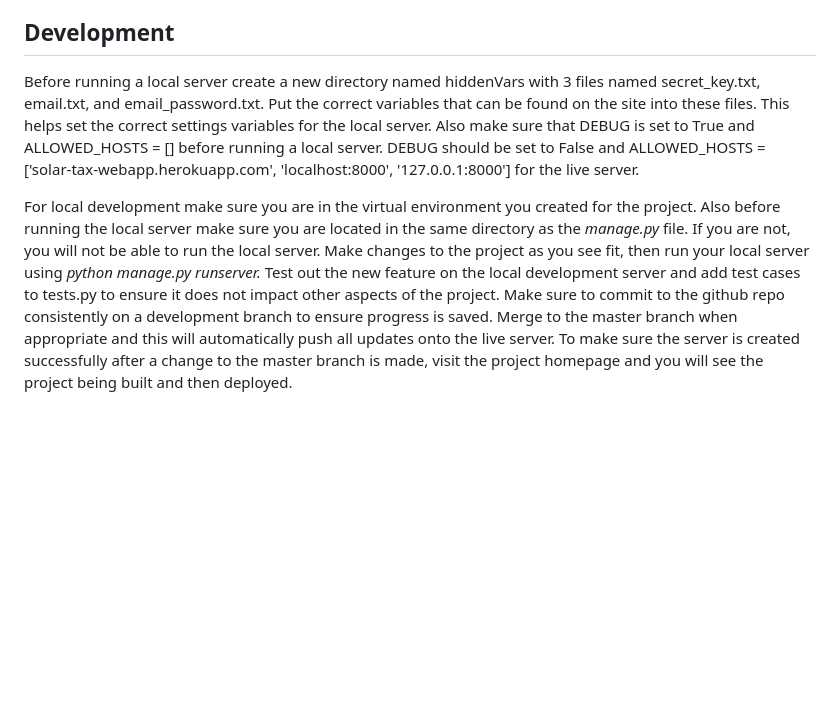
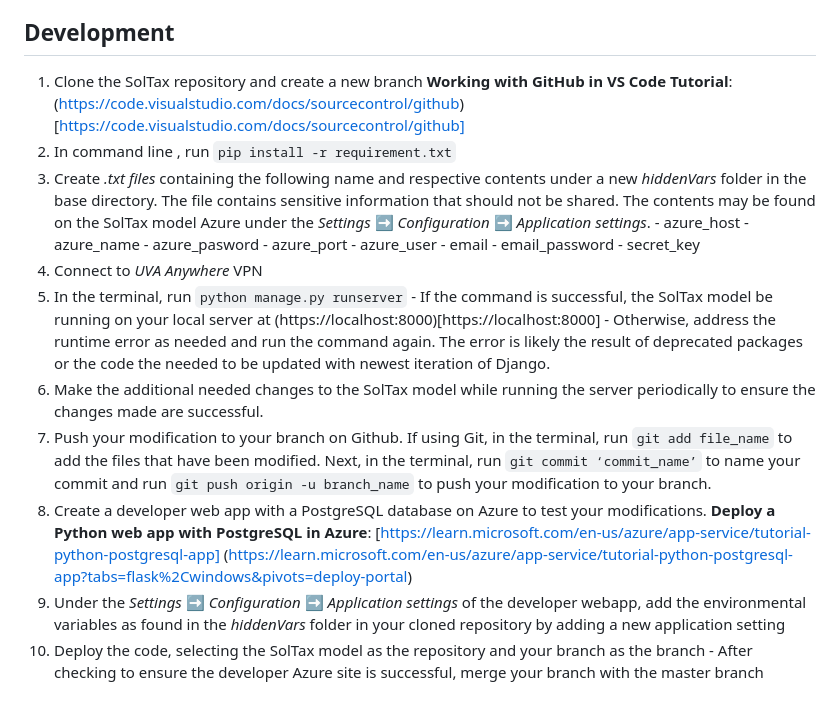
Before and after one commit to coopercenter/sol-tax-webapp, a Markdown page: README.md, the part around the change. Drawn GitHub-style; blank space fills up the shorter version.

Commit message:
Updated documentation

```diff
--- a/README.md
+++ b/README.md
@@ -73,6 +73,26 @@ Django application which follows the MVT framework. MVT framework stands for mod
   6. __.gitignore__ - File that tells Git to intentional ignore files that in this case contain sensitive information such as login creditionals which should not be pushed to the repository
 
 ## Development
-Before running a local server create a new directory named hiddenVars with 3 files named secret_key.txt, email.txt, and email_password.txt. Put the correct variables that can be found on the site into these files. This helps set the correct settings variables for the local server. Also make sure that DEBUG is set to True and ALLOWED_HOSTS = [] before running a local server. DEBUG should be set to False and ALLOWED_HOSTS = ['solar-tax-webapp.herokuapp.com', 'localhost:8000', '127.0.0.1:8000'] for the live server.
-
-For local development make sure you are in the virtual environment you created for the project. Also before running the local server make sure you are located in the same directory as the _manage.py_ file. If you are not, you will not be able to run the local server. Make changes to the project as you see fit, then run your local server using _python manage.py runserver._ Test out the new feature on the local development server and add test cases to tests.py to ensure it does not impact other aspects of the project. Make sure to commit to the github repo consistently on a development branch to ensure progress is saved. Merge to the master branch when appropriate and this will automatically push all updates onto the live server. To make sure the server is created successfully after a change to the master branch is made, visit the project homepage and you will see the project being built and then deployed.
+  1. Clone the SolTax repository and create a new branch
+     __Working with GitHub in VS Code Tutorial__:(https://code.visualstudio.com/docs/sourcecontrol/github)[https://code.visualstudio.com/docs/sourcecontrol/github]
+  2. In command line , run `pip install -r requirement.txt`
+  3. Create _.txt files_ containing the following name and respective contents under a new _hiddenVars_ folder in the base directory. The file contains sensitive information that should not be shared. The contents may be found on the SolTax model Azure under the _Settings_ ➡ _Configuration_ ➡ _Application settings_.
+    - azure_host
+    - azure_name
+    - azure_pasword
+    - azure_port
+    - azure_user
+    - email
+    - email_password
+    - secret_key
+  4. Connect to _UVA Anywhere_ VPN
+  5. In the terminal, run `python manage.py runserver`
+    - If the command is successful, the SolTax model be running on your local server at (https://localhost:8000)[https://localhost:8000]
+    - Otherwise, address the runtime error as needed and run the command again. The error is likely the result of deprecated packages or the code the needed to be updated with newest iteration of Django.
+  6. Make the additional needed changes to the SolTax model while running the server periodically to ensure the changes made are successful.
+  7. Push your modification to your branch on Github. If using Git, in the terminal, run `git add file_name` to add the files that have been modified. Next, in the terminal, run `git commit ‘commit_name’` to name your commit and run `git push origin -u branch_name` to push your modification to your branch.
+  8. Create a developer web app with a PostgreSQL database on Azure to test your modifications.
+  __Deploy a Python web app with PostgreSQL in Azure__: [https://learn.microsoft.com/en-us/azure/app-service/tutorial-python-postgresql-app] (https://learn.microsoft.com/en-us/azure/app-service/tutorial-python-postgresql-app?tabs=flask%2Cwindows&pivots=deploy-portal)
+  9. Under the _Settings_ ➡ _Configuration_ ➡ _Application settings_ of the developer webapp, add the environmental variables as found in the _hiddenVars_ folder in your cloned repository by adding a new application setting
+  10. Deploy the code, selecting the SolTax model as the repository and your branch as the branch
+    - After checking to ensure the developer Azure site is successful, merge your branch with the master branch
```
